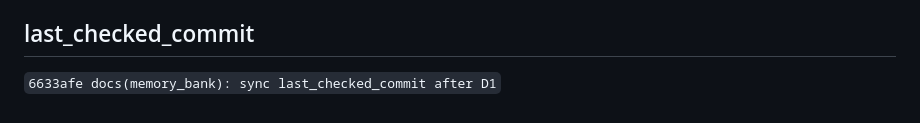
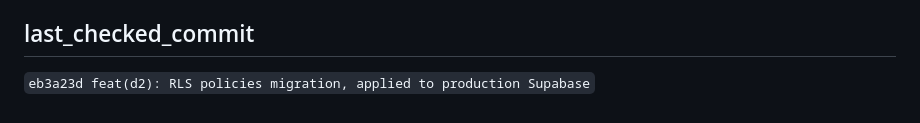
Before and after one commit to lucasteamalt12321/GAL, a Markdown page: memory_bank/progress.md, the part around the change. GitHub-like rendering.

Commit message:
docs(memory_bank): sync last_checked_commit after D2

```diff
--- a/memory_bank/progress.md
+++ b/memory_bank/progress.md
@@ -47,4 +47,4 @@
 
 ## last_checked_commit
 
-`6633afe docs(memory_bank): sync last_checked_commit after D1`
+`eb3a23d feat(d2): RLS policies migration, applied to production Supabase`
```
